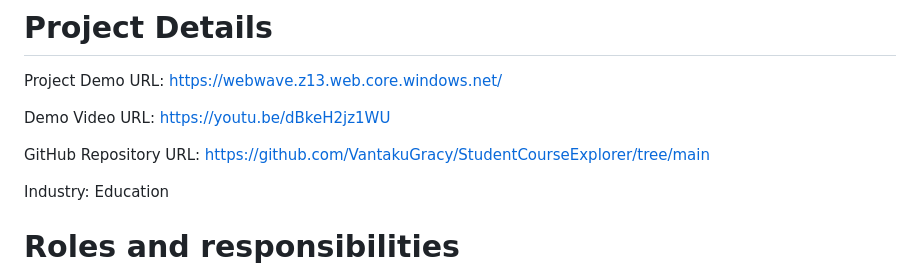
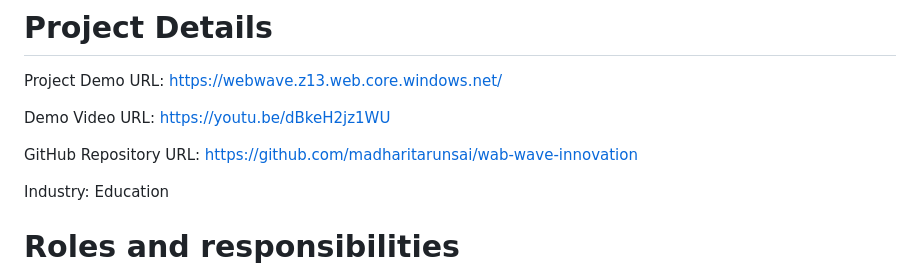
Before and after one commit to madharitarunsai/wab-wave-innovation, a Markdown page: README.md, the part around the change. Drawn GitHub-style.

```diff
--- a/README.md
+++ b/README.md
@@ -12,7 +12,7 @@ Project Demo URL: https://webwave.z13.web.core.windows.net/
 
 Demo Video URL: https://youtu.be/dBkeH2jz1WU
 
-GitHub Repository URL: https://github.com/VantakuGracy/StudentCourseExplorer/tree/main
+GitHub Repository URL: https://github.com/madharitarunsai/wab-wave-innovation
 
 Industry: Education
 
```
